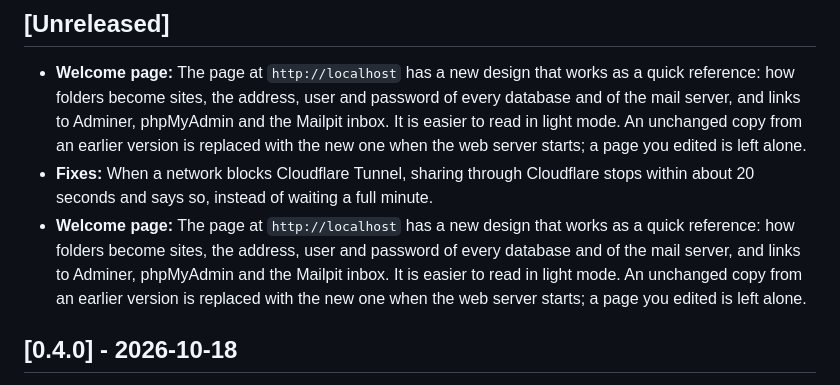
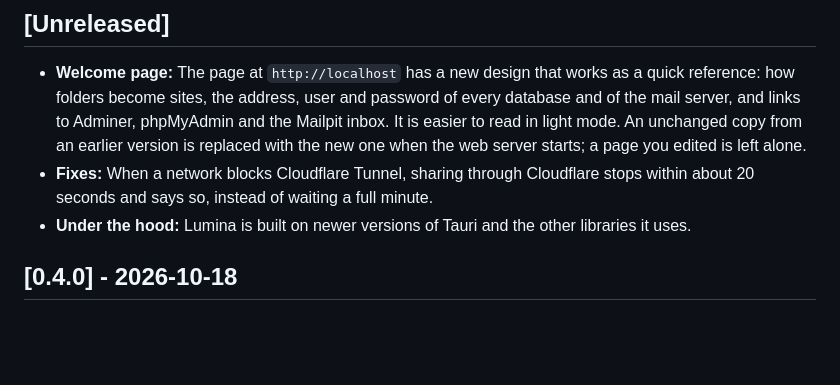
Before and after one commit to SaanPrasanna/Lumina, a Markdown page: CHANGELOG.md, the part around the change. GitHub-like rendering; blank space fills up the shorter version.

Commit message:
docs(changelog): Note the dependency updates

```diff
--- a/CHANGELOG.md
+++ b/CHANGELOG.md
@@ -7,7 +7,8 @@ Format: [Keep a Changelog](https://keepachangelog.com/en/1.1.0/), versioning: [S
 
 - **Welcome page:** The page at `http://localhost` has a new design that works as a quick reference: how folders become sites, the address, user and password of every database and of the mail server, and links to Adminer, phpMyAdmin and the Mailpit inbox. It is easier to read in light mode. An unchanged copy from an earlier version is replaced with the new one when the web server starts; a page you edited is left alone.
 - **Fixes:** When a network blocks Cloudflare Tunnel, sharing through Cloudflare stops within about 20 seconds and says so, instead of waiting a full minute.
-- **Welcome page:** The page at `http://localhost` has a new design that works as a quick reference: how folders become sites, the address, user and password of every database and of the mail server, and links to Adminer, phpMyAdmin and the Mailpit inbox. It is easier to read in light mode. An unchanged copy from an earlier version is replaced with the new one when the web server starts; a page you edited is left alone.
+- **Under the hood:** Lumina is built on newer versions of Tauri and the other libraries it uses.
+
 ## [0.4.0] - 2026-10-18
 Lumina grows beyond PHP: Node.js and Python projects get their own `.test` address, more databases and services join the stack, and sharing, debugging and testing tools come built in.
 
```
